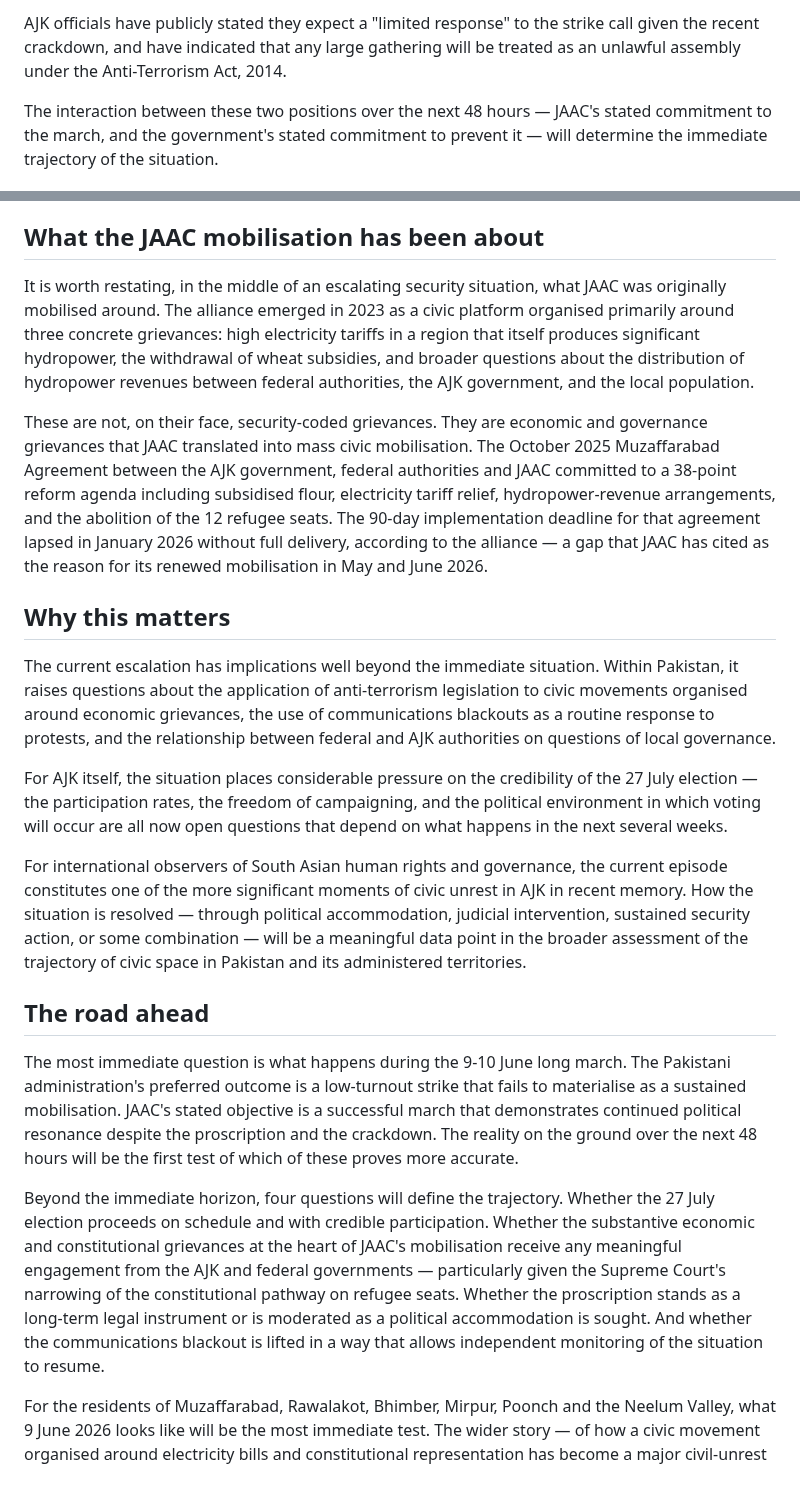
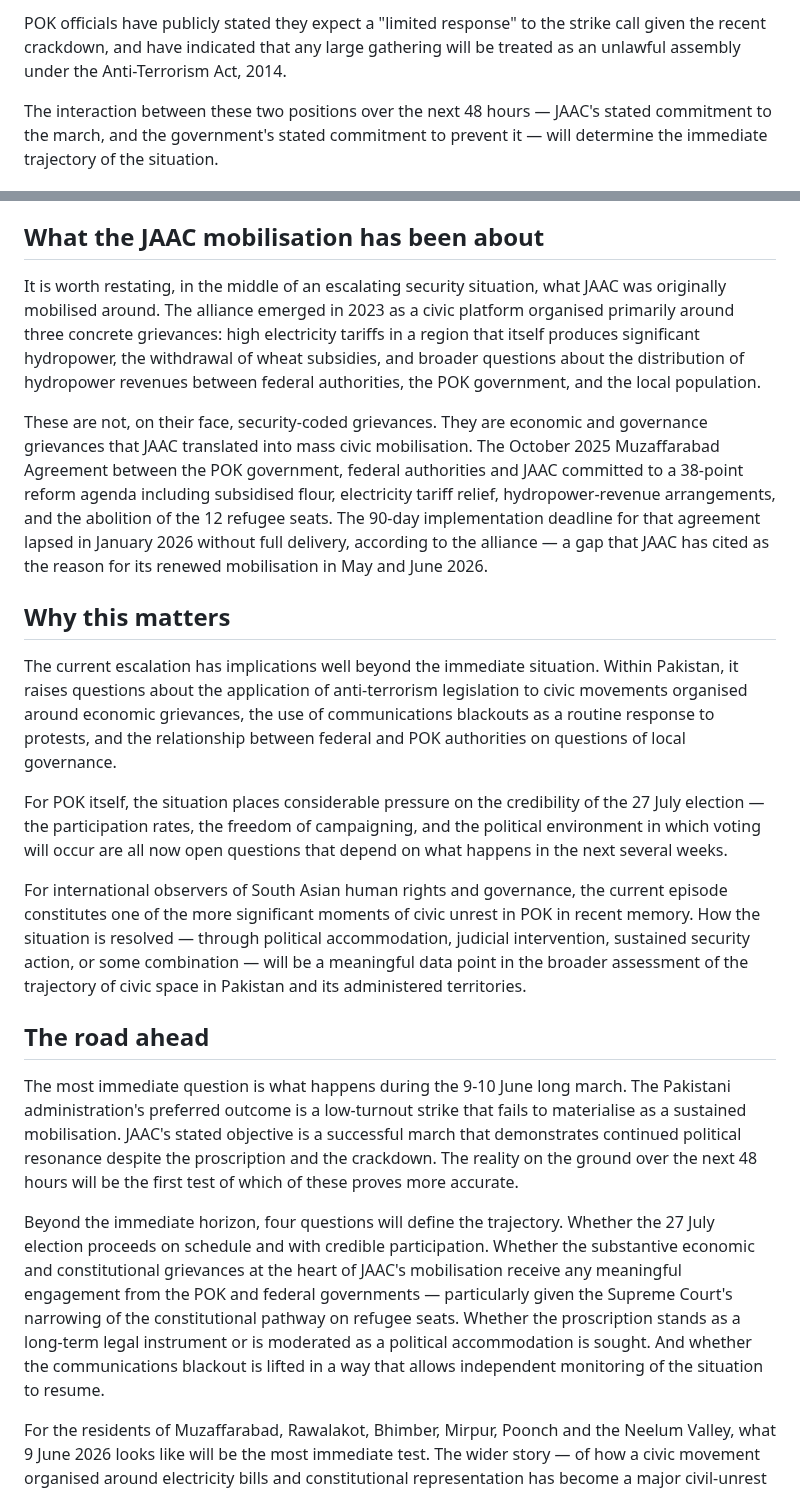
Before and after one commit to Aseemruhel/-bharatsamvad-epaper, a Markdown page: content/2026-06-09-page4.md, 2 parts joined by grey strips. Rendered like a GitHub page.

```diff
--- a/content/2026-06-09-page4.md
+++ b/content/2026-06-09-page4.md
@@ -66,5 +66,5 @@ JAAC's stated plan for 9 June and the days following is a long march beginning i
 
-AJK officials have publicly stated they expect a "limited response" to the strike call given the recent crackdown, and have indicated that any large gathering will be treated as an unlawful assembly under the Anti-Terrorism Act, 2014.
+POK officials have publicly stated they expect a "limited response" to the strike call given the recent crackdown, and have indicated that any large gathering will be treated as an unlawful assembly under the Anti-Terrorism Act, 2014.
 
 The interaction between these two positions over the next 48 hours — JAAC's stated commitment to the march, and the government's stated commitment to prevent it — will determine the immediate trajectory of the situation.
 
@@ -78,22 +78,22 @@ Some activists and diaspora commentators have drawn comparisons between the curr
 
 ## What the JAAC mobilisation has been about
 
-It is worth restating, in the middle of an escalating security situation, what JAAC was originally mobilised around. The alliance emerged in 2023 as a civic platform organised primarily around three concrete grievances: high electricity tariffs in a region that itself produces significant hydropower, the withdrawal of wheat subsidies, and broader questions about the distribution of hydropower revenues between federal authorities, the AJK government, and the local population.
+It is worth restating, in the middle of an escalating security situation, what JAAC was originally mobilised around. The alliance emerged in 2023 as a civic platform organised primarily around three concrete grievances: high electricity tariffs in a region that itself produces significant hydropower, the withdrawal of wheat subsidies, and broader questions about the distribution of hydropower revenues between federal authorities, the POK government, and the local population.
 
-These are not, on their face, security-coded grievances. They are economic and governance grievances that JAAC translated into mass civic mobilisation. The October 2025 Muzaffarabad Agreement between the AJK government, federal authorities and JAAC committed to a 38-point reform agenda including subsidised flour, electricity tariff relief, hydropower-revenue arrangements, and the abolition of the 12 refugee seats. The 90-day implementation deadline for that agreement lapsed in January 2026 without full delivery, according to the alliance — a gap that JAAC has cited as the reason for its renewed mobilisation in May and June 2026.
+These are not, on their face, security-coded grievances. They are economic and governance grievances that JAAC translated into mass civic mobilisation. The October 2025 Muzaffarabad Agreement between the POK government, federal authorities and JAAC committed to a 38-point reform agenda including subsidised flour, electricity tariff relief, hydropower-revenue arrangements, and the abolition of the 12 refugee seats. The 90-day implementation deadline for that agreement lapsed in January 2026 without full delivery, according to the alliance — a gap that JAAC has cited as the reason for its renewed mobilisation in May and June 2026.
 
 ## Why this matters
 
-The current escalation has implications well beyond the immediate situation. Within Pakistan, it raises questions about the application of anti-terrorism legislation to civic movements organised around economic grievances, the use of communications blackouts as a routine response to protests, and the relationship between federal and AJK authorities on questions of local governance.
+The current escalation has implications well beyond the immediate situation. Within Pakistan, it raises questions about the application of anti-terrorism legislation to civic movements organised around economic grievances, the use of communications blackouts as a routine response to protests, and the relationship between federal and POK authorities on questions of local governance.
 
-For AJK itself, the situation places considerable pressure on the credibility of the 27 July election — the participation rates, the freedom of campaigning, and the political environment in which voting will occur are all now open questions that depend on what happens in the next several weeks.
+For POK itself, the situation places considerable pressure on the credibility of the 27 July election — the participation rates, the freedom of campaigning, and the political environment in which voting will occur are all now open questions that depend on what happens in the next several weeks.
 
-For international observers of South Asian human rights and governance, the current episode constitutes one of the more significant moments of civic unrest in AJK in recent memory. How the situation is resolved — through political accommodation, judicial intervention, sustained security action, or some combination — will be a meaningful data point in the broader assessment of the trajectory of civic space in Pakistan and its administered territories.
+For international observers of South Asian human rights and governance, the current episode constitutes one of the more significant moments of civic unrest in POK in recent memory. How the situation is resolved — through political accommodation, judicial intervention, sustained security action, or some combination — will be a meaningful data point in the broader assessment of the trajectory of civic space in Pakistan and its administered territories.
 
 ## The road ahead
 
 The most immediate question is what happens during the 9-10 June long march. The Pakistani administration's preferred outcome is a low-turnout strike that fails to materialise as a sustained mobilisation. JAAC's stated objective is a successful march that demonstrates continued political resonance despite the proscription and the crackdown. The reality on the ground over the next 48 hours will be the first test of which of these proves more accurate.
 
-Beyond the immediate horizon, four questions will define the trajectory. Whether the 27 July election proceeds on schedule and with credible participation. Whether the substantive economic and constitutional grievances at the heart of JAAC's mobilisation receive any meaningful engagement from the AJK and federal governments — particularly given the Supreme Court's narrowing of the constitutional pathway on refugee seats. Whether the proscription stands as a long-term legal instrument or is moderated as a political accommodation is sought. And whether the communications blackout is lifted in a way that allows independent monitoring of the situation to resume.
+Beyond the immediate horizon, four questions will define the trajectory. Whether the 27 July election proceeds on schedule and with credible participation. Whether the substantive economic and constitutional grievances at the heart of JAAC's mobilisation receive any meaningful engagement from the POK and federal governments — particularly given the Supreme Court's narrowing of the constitutional pathway on refugee seats. Whether the proscription stands as a long-term legal instrument or is moderated as a political accommodation is sought. And whether the communications blackout is lifted in a way that allows independent monitoring of the situation to resume.
 
 For the residents of Muzaffarabad, Rawalakot, Bhimber, Mirpur, Poonch and the Neelum Valley, what 9 June 2026 looks like will be the most immediate test. The wider story — of how a civic movement organised around electricity bills and constitutional representation has become a major civil-unrest situation under counter-terrorism law — is one that the coming weeks will continue to write.
```
Also changed, not shown: other parts of content/2026-06-09-page4.md (+14 -14 lines).
